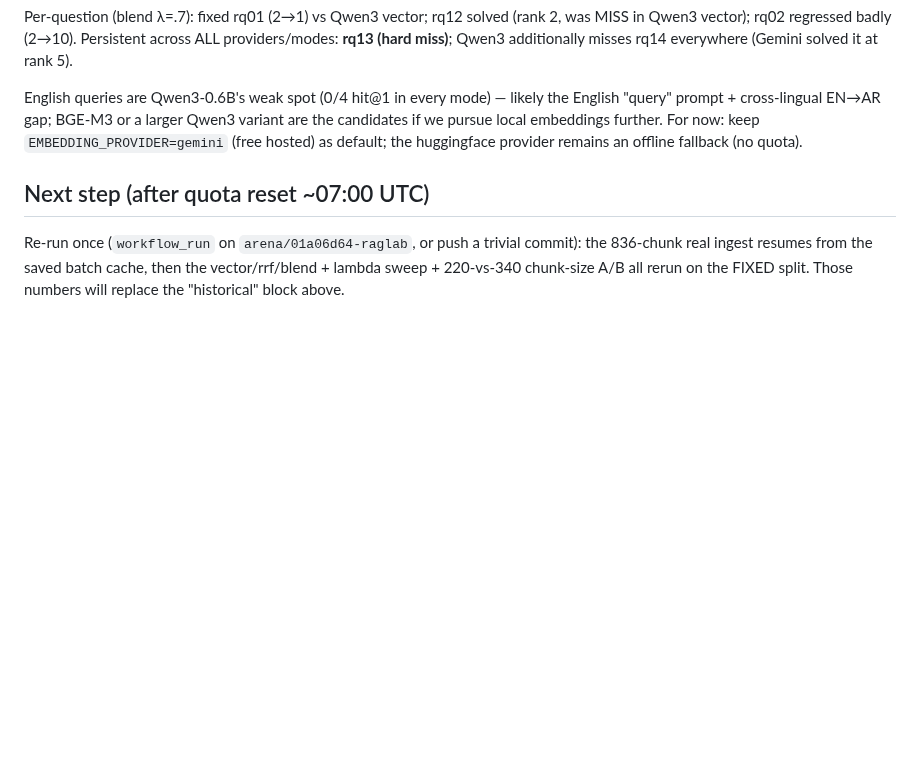
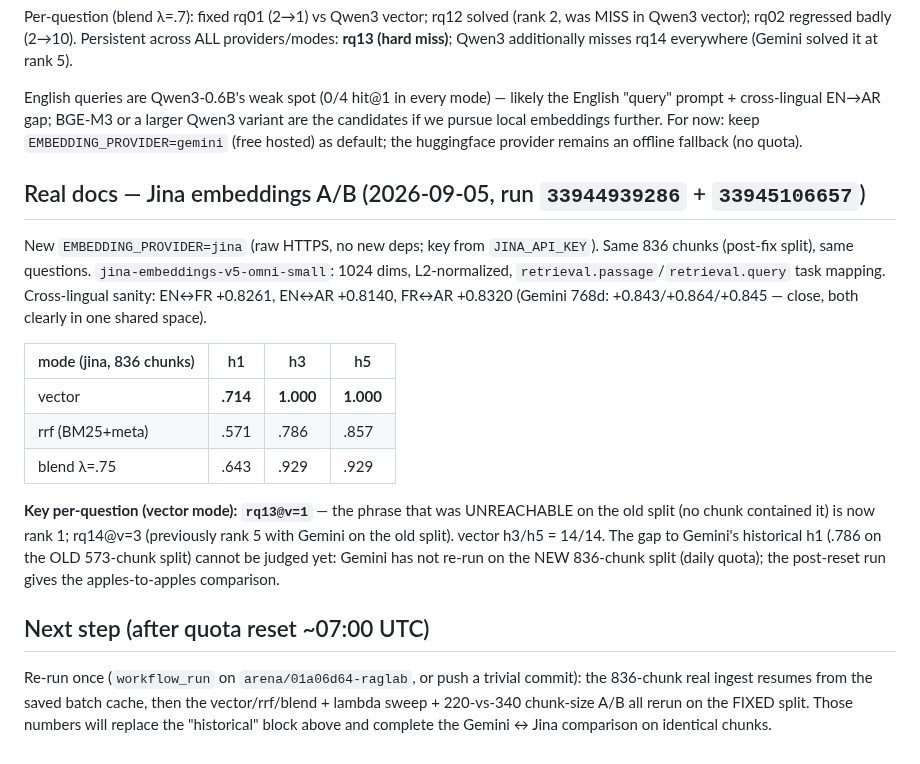
Before and after one commit to seif-bkh/RAGLab, a Markdown page: raglab/CI_REPORT.md, the part around the change. Rendered like a GitHub page; blank space fills up the shorter version.

Commit message:
CI_REPORT: Jina A/B results (rq13@v=1, vector .714/1.000/1.000 on the fixed split)
Co-authored-by: arena-agent <297053741+arena-agent@users.noreply.github.com>

```diff
--- a/raglab/CI_REPORT.md
+++ b/raglab/CI_REPORT.md
@@ -208,9 +208,32 @@ larger Qwen3 variant are the candidates if we pursue local embeddings
 further. For now: keep `EMBEDDING_PROVIDER=gemini` (free hosted) as
 default; the huggingface provider remains an offline fallback (no quota).
 
+## Real docs — Jina embeddings A/B (2026-09-05, run `33944939286` + `33945106657`)
+
+New `EMBEDDING_PROVIDER=jina` (raw HTTPS, no new deps; key from
+`JINA_API_KEY`). Same 836 chunks (post-fix split), same questions.
+`jina-embeddings-v5-omni-small`: 1024 dims, L2-normalized,
+`retrieval.passage`/`retrieval.query` task mapping. Cross-lingual sanity:
+EN↔FR +0.8261, EN↔AR +0.8140, FR↔AR +0.8320 (Gemini 768d: +0.843/+0.864/+0.845
+— close, both clearly in one shared space).
+
+| mode (jina, 836 chunks) | h1  | h3  | h5  |
+|---|---|---|---|
+| vector | **.714** | **1.000** | **1.000** |
+| rrf (BM25+meta) | .571 | .786 | .857 |
+| blend λ=.75 | .643 | .929 | .929 |
+
+**Key per-question (vector mode): `rq13@v=1`** — the phrase that was
+UNREACHABLE on the old split (no chunk contained it) is now rank 1; rq14@v=3
+(previously rank 5 with Gemini on the old split). vector h3/h5 = 14/14.
+The gap to Gemini's historical h1 (.786 on the OLD 573-chunk split) cannot
+be judged yet: Gemini has not re-run on the NEW 836-chunk split (daily quota);
+the post-reset run gives the apples-to-apples comparison.
+
 ## Next step (after quota reset ~07:00 UTC)
 
 Re-run once (`workflow_run` on `arena/01a06d64-raglab`, or push a trivial
 commit): the 836-chunk real ingest resumes from the saved batch cache, then
 the vector/rrf/blend + lambda sweep + 220-vs-340 chunk-size A/B all rerun on
-the FIXED split. Those numbers will replace the "historical" block above.
+the FIXED split. Those numbers will replace the "historical" block above and
+complete the Gemini ↔ Jina comparison on identical chunks.
```
